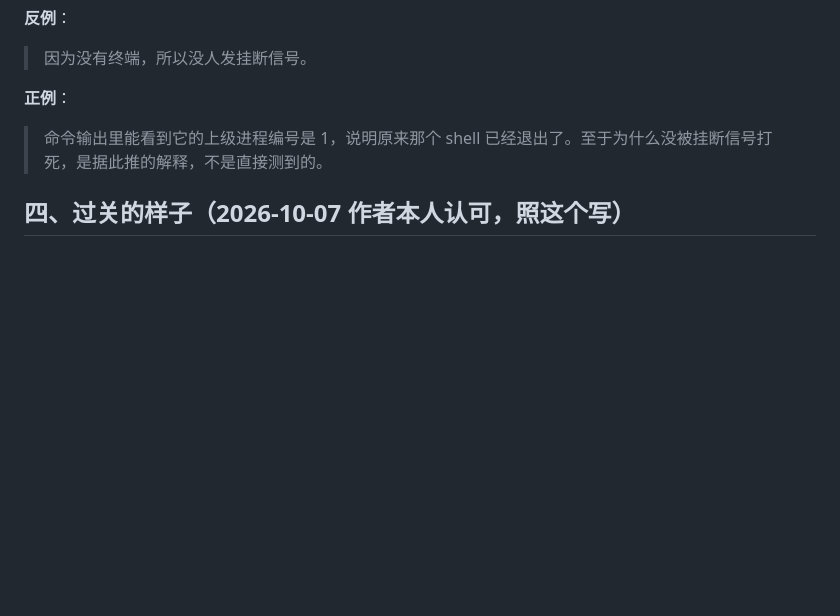
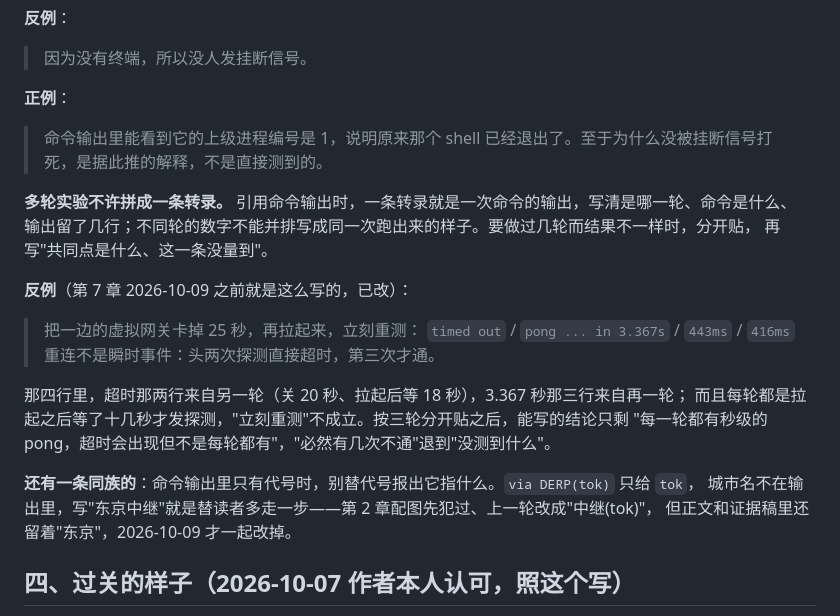
Before and after one commit to xiaomijituan/agent-machine-room-handbook, a Markdown page: STYLE.md, the part around the change. Rendered like a GitHub page; blank space fills up the shorter version.

Commit message:
docs: 写作规矩里补一条——多轮实验不许拼成一条转录，代号不许替读者报成本名
第 7 章把三轮 tailscale ping 的输出并成一条、第 2 章把代号 tok 写成东京，两处都是同一类毛病：
证据只到现象，文字替读者多走了一步。第 7 章那处只改了正文，规矩没落下，所以写进 STYLE.md 第三条，
两个反例都注明是哪一章、哪天改的。

```diff
--- a/STYLE.md
+++ b/STYLE.md
@@ -37,6 +37,24 @@
 **正例**：
 
 > 命令输出里能看到它的上级进程编号是 1，说明原来那个 shell 已经退出了。至于为什么没被挂断信号打死，是据此推的解释，不是直接测到的。
+
+**多轮实验不许拼成一条转录。** 引用命令输出时，一条转录就是一次命令的输出，写清是哪一轮、命令是什么、
+输出留了几行；不同轮的数字不能并排写成同一次跑出来的样子。要做过几轮而结果不一样时，分开贴，
+再写"共同点是什么、这一条没量到"。
+
+**反例**（第 7 章 2026-10-09 之前就是这么写的，已改）：
+
+> 把一边的虚拟网关卡掉 25 秒，再拉起来，立刻重测：
+> `timed out` / `pong ... in 3.367s` / `443ms` / `416ms`
+> 重连不是瞬时事件：头两次探测直接超时，第三次才通。
+
+那四行里，超时那两行来自另一轮（关 20 秒、拉起后等 18 秒），3.367 秒那三行来自再一轮；
+而且每轮都是拉起之后等了十几秒才发探测，"立刻重测"不成立。按三轮分开贴之后，能写的结论只剩
+"每一轮都有秒级的 pong，超时会出现但不是每轮都有"，"必然有几次不通"退到"没测到什么"。
+
+**还有一条同族的**：命令输出里只有代号时，别替代号报出它指什么。`via DERP(tok)` 只给 `tok`，
+城市名不在输出里，写"东京中继"就是替读者多走一步——第 2 章配图先犯过、上一轮改成"中继(tok)"，
+但正文和证据稿里还留着"东京"，2026-10-09 才一起改掉。
 
 ## 四、过关的样子（2026-10-07 作者本人认可，照这个写）
 
```
